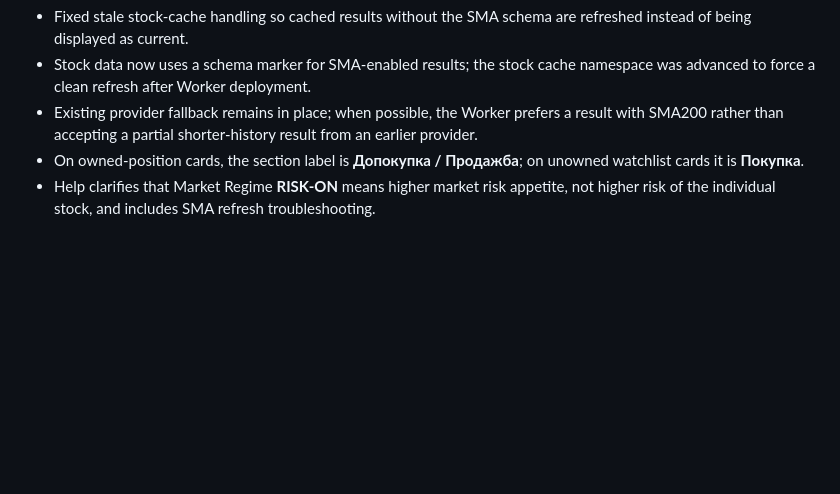
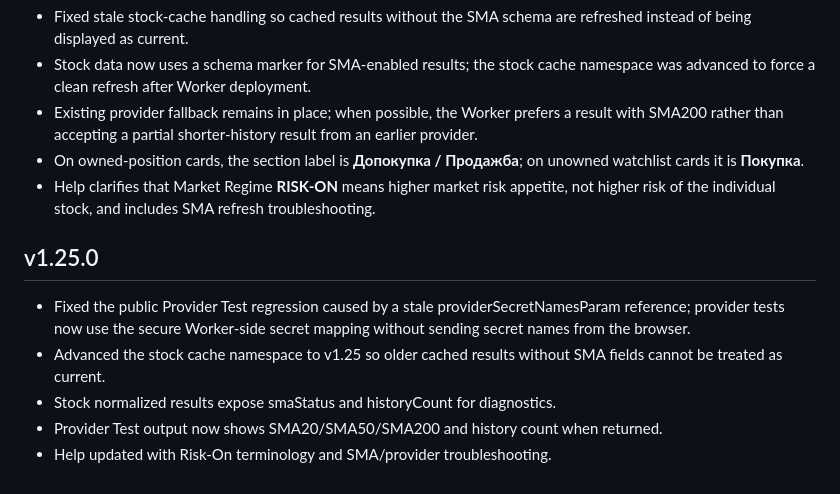
Before and after one commit to dannrash78/Swing-Signal-Monitor, a Markdown page: README.md, the part around the change. Rendered like a GitHub page; blank space fills up the shorter version.

Commit message:
v1.25.0 document provider test and SMA fixes

```diff
--- a/README.md
+++ b/README.md
@@ -125,3 +125,12 @@ API keys remain server-side in Cloudflare Worker. The frontend sends only provid
 - Existing provider fallback remains in place; when possible, the Worker prefers a result with SMA200 rather than accepting a partial shorter-history result from an earlier provider.
 - On owned-position cards, the section label is **Допокупка / Продажба**; on unowned watchlist cards it is **Покупка**.
 - Help clarifies that Market Regime **RISK-ON** means higher market risk appetite, not higher risk of the individual stock, and includes SMA refresh troubleshooting.
+
+
+## v1.25.0
+
+- Fixed the public Provider Test regression caused by a stale providerSecretNamesParam reference; provider tests now use the secure Worker-side secret mapping without sending secret names from the browser.
+- Advanced the stock cache namespace to v1.25 so older cached results without SMA fields cannot be treated as current.
+- Stock normalized results expose smaStatus and historyCount for diagnostics.
+- Provider Test output now shows SMA20/SMA50/SMA200 and history count when returned.
+- Help updated with Risk-On terminology and SMA/provider troubleshooting.
```
